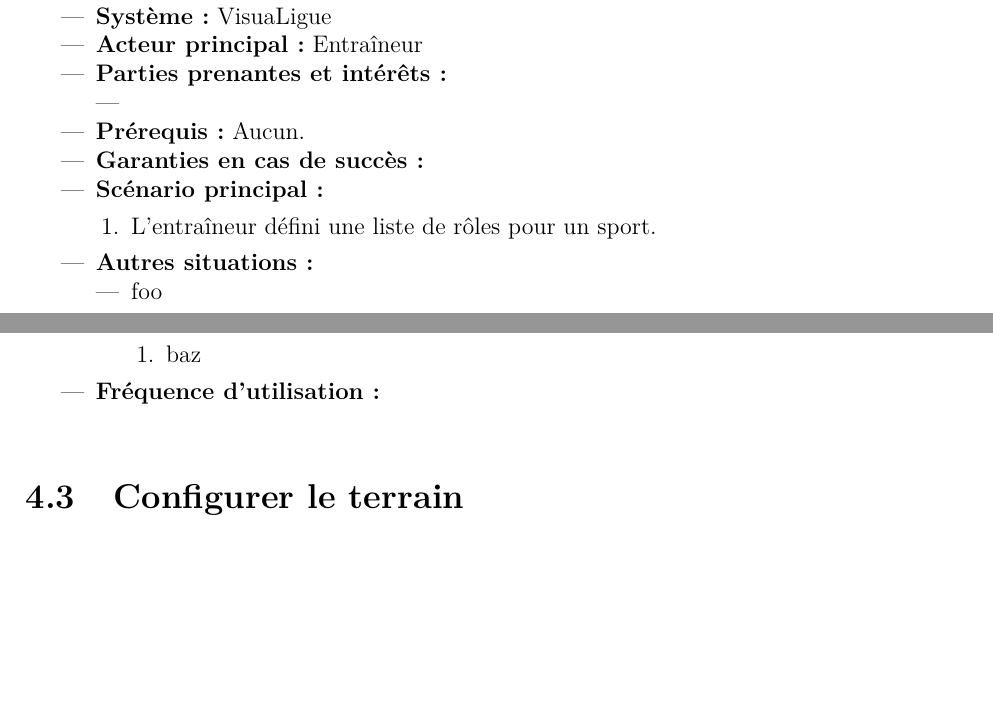
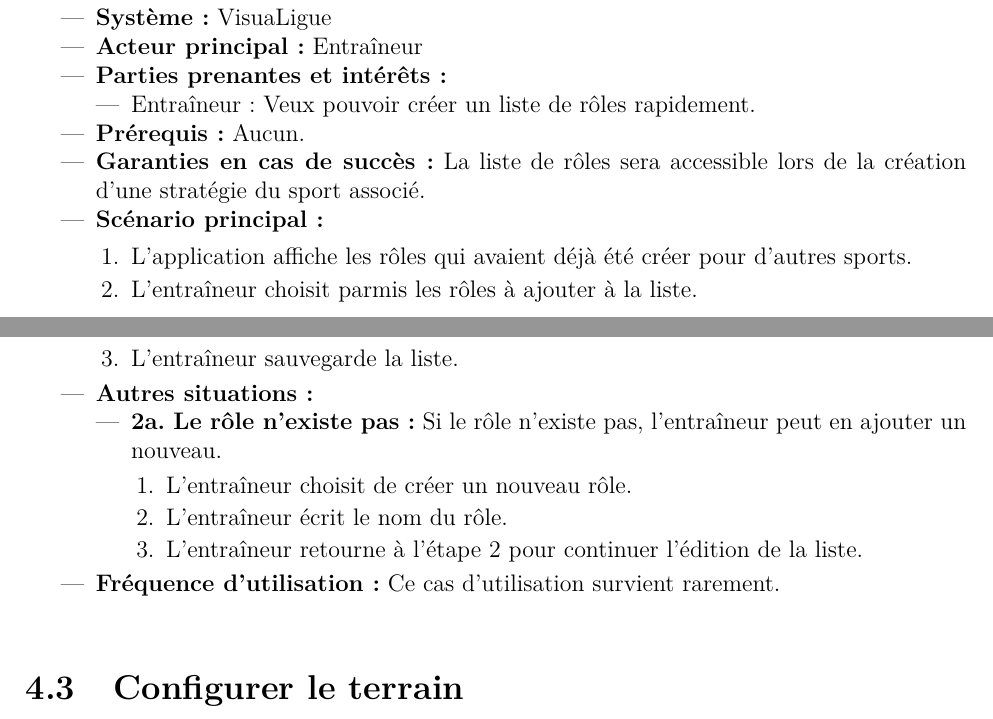
Before and after one commit to agingrasc/glo2004, a LaTeX thesis (rapport/rapport.tex, which reads rapport/tex/cas_utilisation.tex): two parts of pages 12 and 13 of 18, joined at a grey line, cut so that both start at the same text, the shorter picture padded with empty space. Compiled offline with pdfLaTeX.

Commit message:
ajout cas utilisation définir les rôles

```diff
--- a/rapport/tex/cas_utilisation.tex
+++ b/rapport/tex/cas_utilisation.tex
@@ -59,22 +59,26 @@
     \item \textbf{Acteur principal:} Entra\^ineur
     \item \textbf{Parties prenantes et int\'er\^ets:}
     	\begin{itemize}
-    		\item
+    		\item Entraîneur: Veux pouvoir créer un liste de rôles rapidement.
     	\end{itemize}
     \item \textbf{Pr\'erequis :} Aucun.
-    \item \textbf{Garanties en cas de succ\`es :}
+    \item \textbf{Garanties en cas de succ\`es :} La liste de rôles sera accessible lors de la création d'une stratégie du sport associé.
     \item \textbf{Sc\'enario principal:}
         \begin{enumerate}
-            \item L'entraîneur défini une liste de rôles pour un sport.
+            \item L'application affiche les rôles qui avaient déjà été créer pour d'autres sports.
+            \item L'entraîneur choisit parmis les rôles à ajouter à la liste.
+            \item L'entraîneur sauvegarde la liste.
         \end{enumerate}
     \item \textbf{Autres situations:}
         \begin{itemize}
-            \item foo
+            \item \textbf{2a. Le rôle n'existe pas:} Si le rôle n'existe pas, l'entraîneur peut en ajouter un nouveau.
                 \begin{enumerate}
-                    \item baz
+                    \item L'entraîneur choisit de créer un nouveau rôle.
+                    \item L'entraîneur écrit le nom du rôle.
+                    \item L'entraîneur retourne à l'étape 2 pour continuer l'édition de la liste.
                 \end{enumerate}
         \end{itemize}
-	\item \textbf{Fréquence d'utilisation :}
+	\item \textbf{Fréquence d'utilisation :} Ce cas d'utilisation survient rarement.
 \end{itemize}
 
 
```
